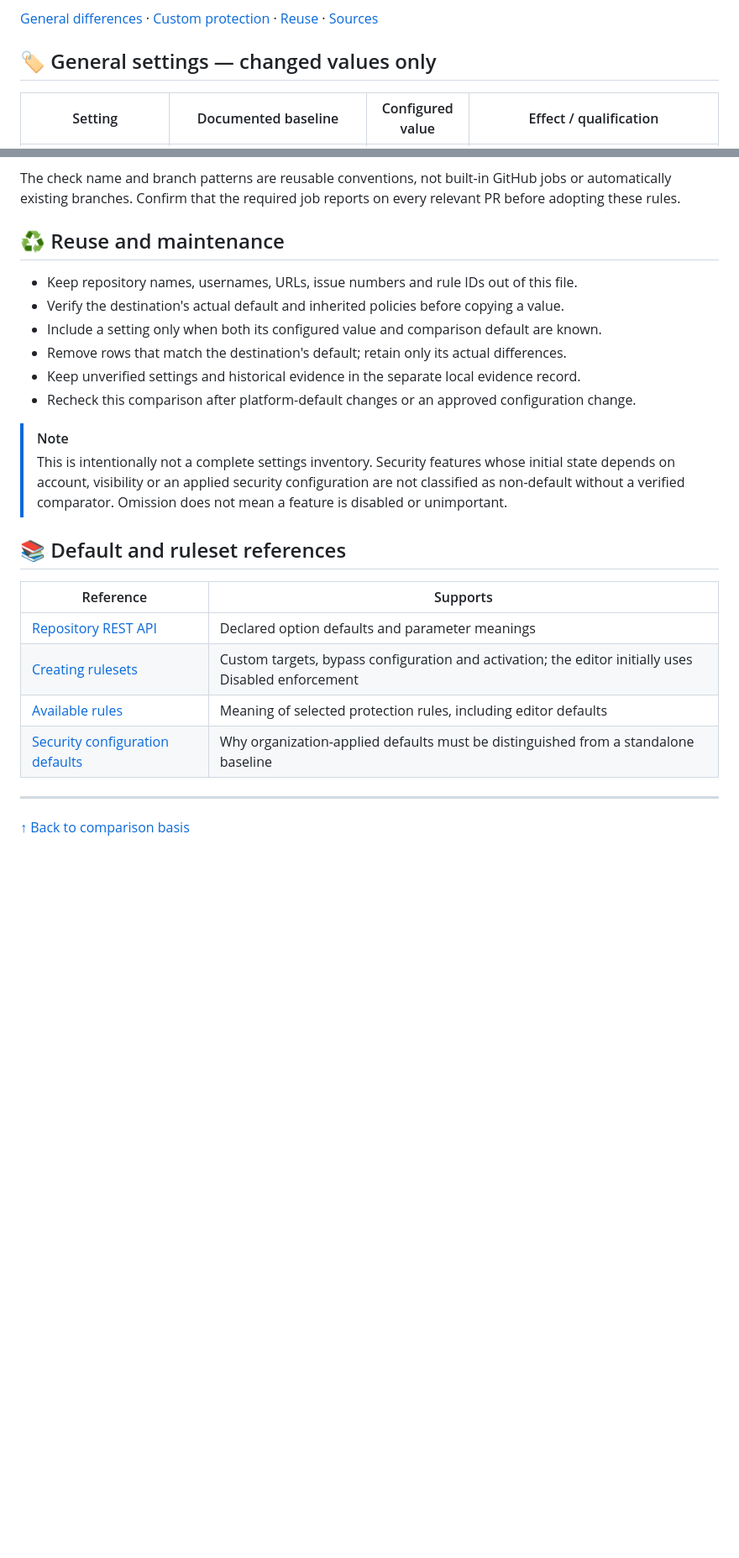
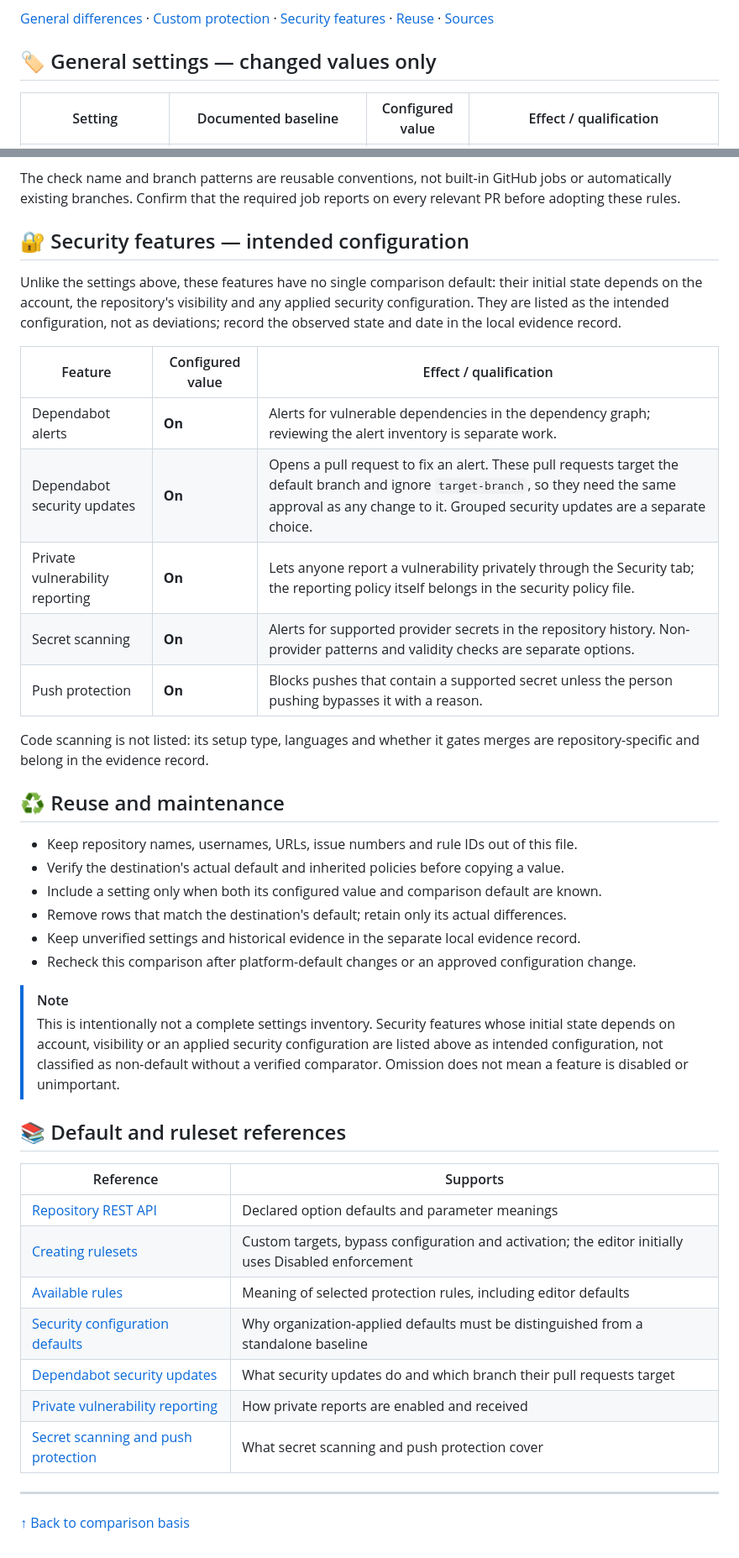
Before and after one commit to danielep71/K-LCR, a Markdown page: docs/REPOSITORY_SETTINGS.md, 2 parts joined by grey strips. Shown at 84% size. Drawn GitHub-style; blank space fills up the shorter version.

Commit message:
docs: name the default-branch ruleset and record the security features
docs/REPOSITORY_SETTINGS.md called the default-branch ruleset "Protect
default branch"; the configured ruleset is "Protect main" with target
~DEFAULT_BRANCH, and both tables now use that name. The register gains a
security-features section with the intended configuration: Dependabot
alerts and security updates, private vulnerability reporting, secret
scanning and push protection, each with its effect and qualification.
These features have no single comparison default, so they are not
classified as deviations; observed states and dates stay in the
evidence record. Security-update pull requests target the default
branch and ignore target-branch, as GitHub's Dependabot options
reference states. The note, navigation, sources table and reference
date (2026-10-31) are updated. No repository identifier is added.

Validated at this commit: python tools/check.py --ci, every gate PASS;
the three new reference URLs return HTTP 200.

Not validated: the live security settings were not re-read for this
change; the evidence record holds the last read-back.

Refs #111

```diff
--- a/docs/REPOSITORY_SETTINGS.md
+++ b/docs/REPOSITORY_SETTINGS.md
@@ -25,7 +25,7 @@ Reference documentation checked: **2026-10-29**. Repository-specific evidence,
 observation dates and rule IDs belong in the local evidence record, not in this
 portable file. Copying this file does not apply settings or verify another repository.
 
-[General differences](#general) · [Custom protection](#rulesets) · [Reuse](#reuse) · [Sources](#sources)
+[General differences](#general) · [Custom protection](#rulesets) · [Security features](#security) · [Reuse](#reuse) · [Sources](#sources)
 
 <a id="general"></a>
 
@@ -82,6 +82,27 @@ The check name and branch patterns are reusable conventions, not built-in
 GitHub jobs or automatically existing branches. Confirm that the required job
 reports on every relevant PR before adopting these rules.
 
+<a id="security"></a>
+
+## 🔐 Security features — intended configuration
+
+Unlike the settings above, these features have no single comparison default:
+their initial state depends on the account, the repository's visibility and
+any applied security configuration. They are listed as the intended
+configuration, not as deviations; record the observed state and date in the
+local evidence record.
+
+| Feature | Configured value | Effect / qualification |
+| --- | --- | --- |
+| Dependabot alerts | **On** | Alerts for vulnerable dependencies in the dependency graph; reviewing the alert inventory is separate work. |
+| Dependabot security updates | **On** | Opens a pull request to fix an alert. These pull requests target the default branch and ignore `target-branch`, so they need the same approval as any change to it. Grouped security updates are a separate choice. |
+| Private vulnerability reporting | **On** | Lets anyone report a vulnerability privately through the Security tab; the reporting policy itself belongs in the security policy file. |
+| Secret scanning | **On** | Alerts for supported provider secrets in the repository history. Non-provider patterns and validity checks are separate options. |
+| Push protection | **On** | Blocks pushes that contain a supported secret unless the person pushing bypasses it with a reason. |
+
+Code scanning is not listed: its setup type, languages and whether it gates
+merges are repository-specific and belong in the evidence record.
+
 <a id="reuse"></a>
 
 ## ♻️ Reuse and maintenance
@@ -96,8 +117,9 @@ reports on every relevant PR before adopting these rules.
 > [!NOTE]
 > This is intentionally not a complete settings inventory. Security features
 > whose initial state depends on account, visibility or an applied security
-> configuration are not classified as non-default without a verified comparator.
-> Omission does not mean a feature is disabled or unimportant.
+> configuration are listed above as intended configuration, not classified as
+> non-default without a verified comparator. Omission does not mean a feature
+> is disabled or unimportant.
 
 <a id="sources"></a>
 
@@ -109,6 +131,9 @@ reports on every relevant PR before adopting these rules.
 | [Creating rulesets][ruleset-create] | Custom targets, bypass configuration and activation; the editor initially uses Disabled enforcement |
 | [Available rules][ruleset-rules] | Meaning of selected protection rules, including editor defaults |
 | [Security configuration defaults][security-defaults] | Why organization-applied defaults must be distinguished from a standalone baseline |
+| [Dependabot security updates][dependabot-security] | What security updates do and which branch their pull requests target |
+| [Private vulnerability reporting][pvr] | How private reports are enabled and received |
+| [Secret scanning and push protection][secret-scanning] | What secret scanning and push protection cover |
 
 [repo-api]: https://docs.github.com/en/rest/repos/repos
 [ruleset-create]: https://docs.github.com/en/repositories/configuring-branches-and-merges-in-your-repository/managing-rulesets/creating-rulesets-for-a-repository
```
Also changed, not shown: other parts of docs/REPOSITORY_SETTINGS.md (+6 -3 lines).
